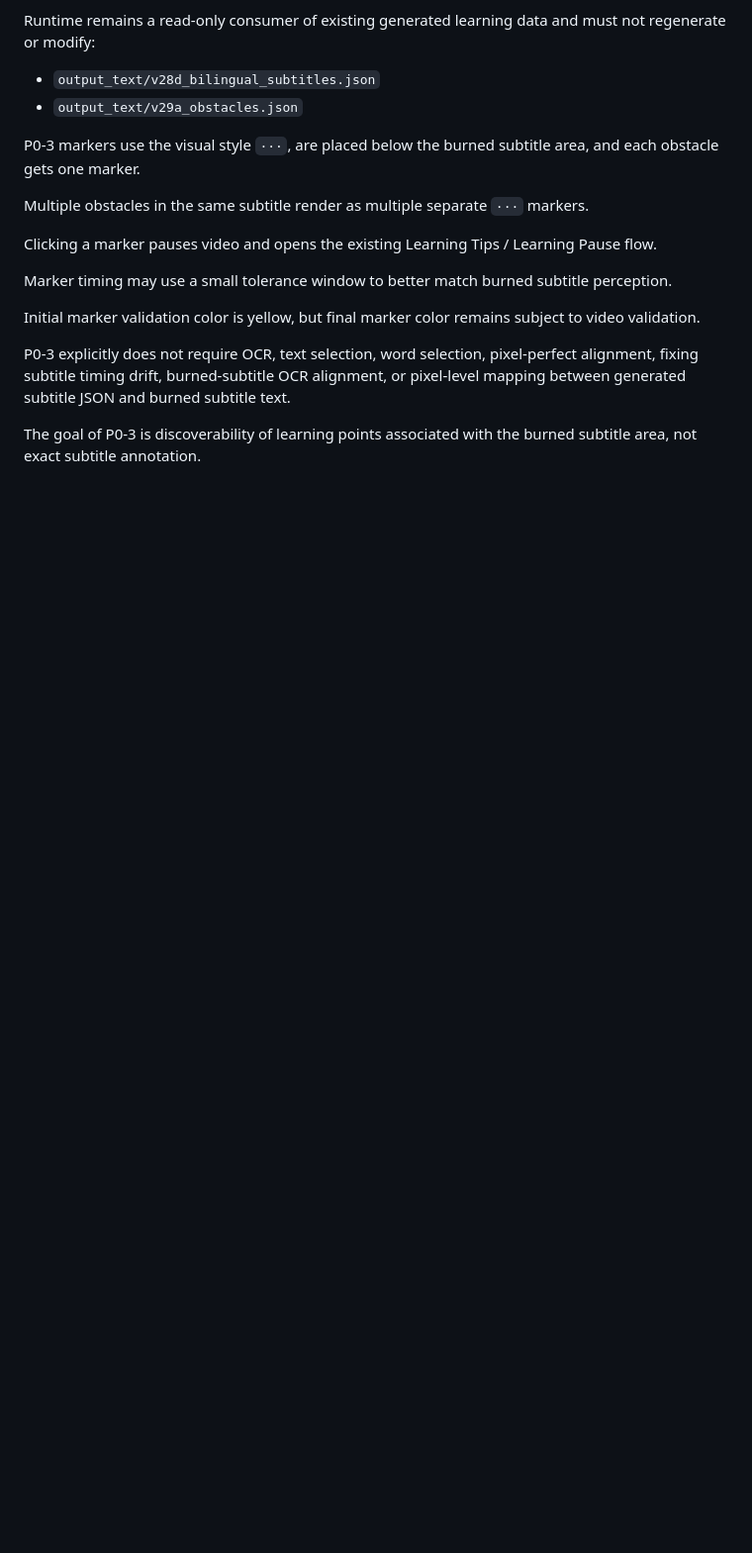
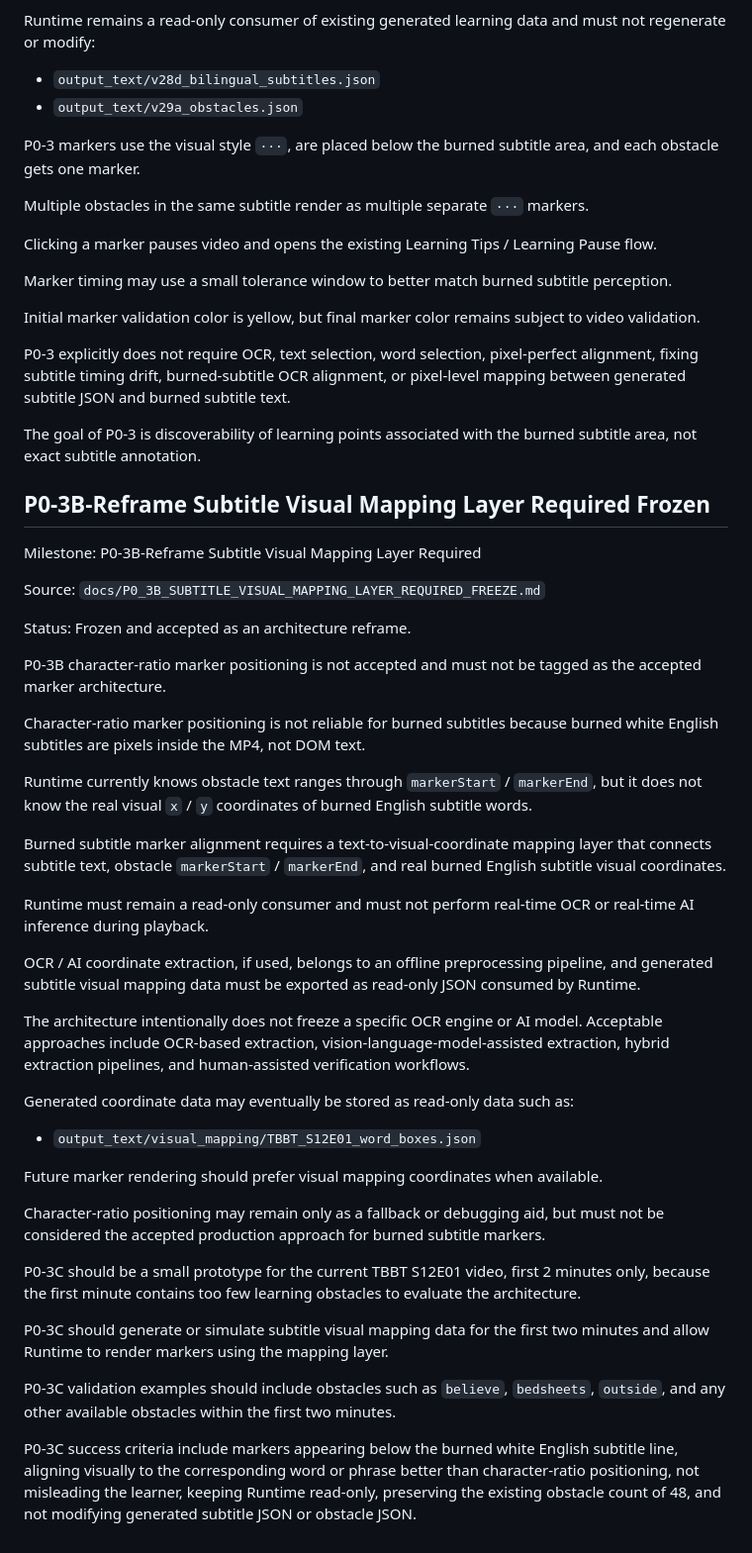
Before and after one commit to sunjade493-wq/video-english-assistant, a Markdown page: docs/PROJECT_STATUS_V6.md, the part around the change. Shown at 99% size. Rendered like a GitHub page; blank space fills up the shorter version.

Commit message:
docs: freeze subtitle visual mapping requirement

```diff
--- a/docs/PROJECT_STATUS_V6.md
+++ b/docs/PROJECT_STATUS_V6.md
@@ -679,3 +679,44 @@ Initial marker validation color is yellow, but final marker color remains subjec
 P0-3 explicitly does not require OCR, text selection, word selection, pixel-perfect alignment, fixing subtitle timing drift, burned-subtitle OCR alignment, or pixel-level mapping between generated subtitle JSON and burned subtitle text.
 
 The goal of P0-3 is discoverability of learning points associated with the burned subtitle area, not exact subtitle annotation.
+
+## P0-3B-Reframe Subtitle Visual Mapping Layer Required Frozen
+
+Milestone:
+P0-3B-Reframe Subtitle Visual Mapping Layer Required
+
+Source:
+`docs/P0_3B_SUBTITLE_VISUAL_MAPPING_LAYER_REQUIRED_FREEZE.md`
+
+Status:
+Frozen and accepted as an architecture reframe.
+
+P0-3B character-ratio marker positioning is not accepted and must not be tagged as the accepted marker architecture.
+
+Character-ratio marker positioning is not reliable for burned subtitles because burned white English subtitles are pixels inside the MP4, not DOM text.
+
+Runtime currently knows obstacle text ranges through `markerStart` / `markerEnd`, but it does not know the real visual `x` / `y` coordinates of burned English subtitle words.
+
+Burned subtitle marker alignment requires a text-to-visual-coordinate mapping layer that connects subtitle text, obstacle `markerStart` / `markerEnd`, and real burned English subtitle visual coordinates.
+
+Runtime must remain a read-only consumer and must not perform real-time OCR or real-time AI inference during playback.
+
+OCR / AI coordinate extraction, if used, belongs to an offline preprocessing pipeline, and generated subtitle visual mapping data must be exported as read-only JSON consumed by Runtime.
+
+The architecture intentionally does not freeze a specific OCR engine or AI model. Acceptable approaches include OCR-based extraction, vision-language-model-assisted extraction, hybrid extraction pipelines, and human-assisted verification workflows.
+
+Generated coordinate data may eventually be stored as read-only data such as:
+
+* `output_text/visual_mapping/TBBT_S12E01_word_boxes.json`
+
+Future marker rendering should prefer visual mapping coordinates when available.
+
+Character-ratio positioning may remain only as a fallback or debugging aid, but must not be considered the accepted production approach for burned subtitle markers.
+
+P0-3C should be a small prototype for the current TBBT S12E01 video, first 2 minutes only, because the first minute contains too few learning obstacles to evaluate the architecture.
+
+P0-3C should generate or simulate subtitle visual mapping data for the first two minutes and allow Runtime to render markers using the mapping layer.
+
+P0-3C validation examples should include obstacles such as `believe`, `bedsheets`, `outside`, and any other available obstacles within the first two minutes.
+
+P0-3C success criteria include markers appearing below the burned white English subtitle line, aligning visually to the corresponding word or phrase better than character-ratio positioning, not misleading the learner, keeping Runtime read-only, preserving the existing obstacle count of 48, and not modifying generated subtitle JSON or obstacle JSON.
```
Also changed, not shown: docs/P0_3B_SUBTITLE_VISUAL_MAPPING_LAYER_REQUIRED_FREEZE.md (added, +135 -0 lines).
